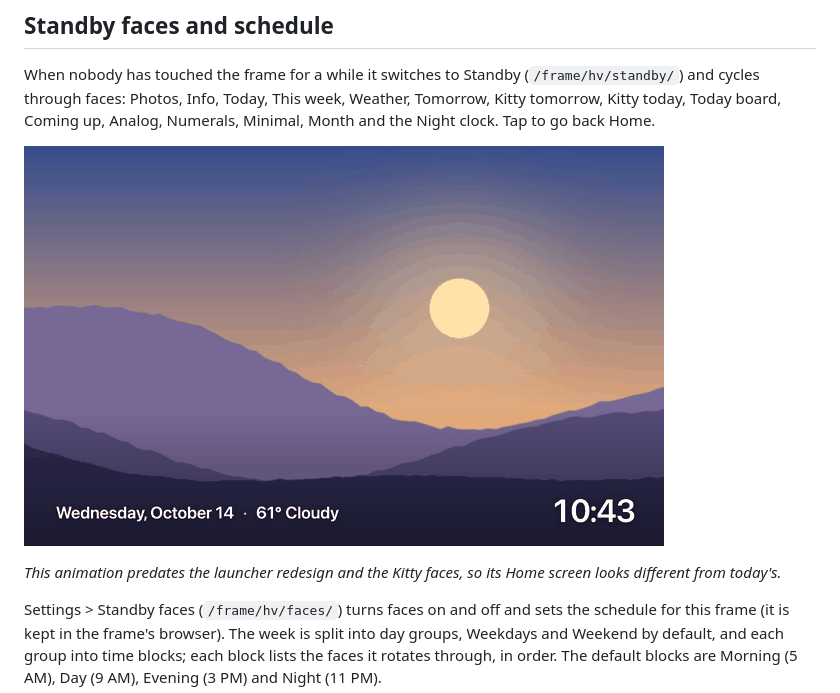
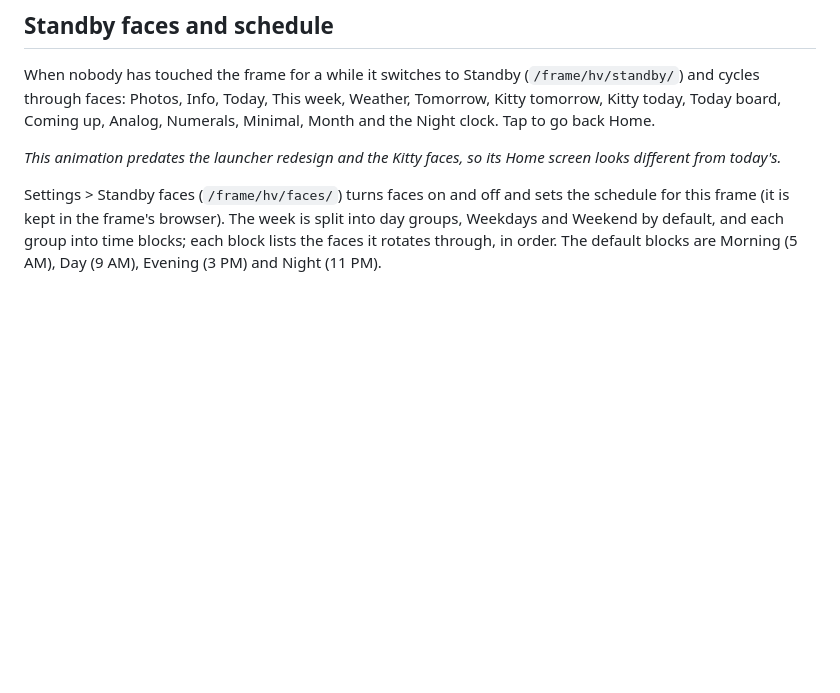
Before and after one commit to Yani3rt/homeview, a Markdown page: README.md, the part around the change. GitHub-like rendering; blank space fills up the shorter version.

Commit message:
Remove Standby faces animation from README
Removed outdated animation of Standby faces from README.

```diff
--- a/README.md
+++ b/README.md
@@ -57,8 +57,6 @@ The launcher (`/frame/hv/`) is the screen the frame comes back to. From top to b
 ## Standby faces and schedule
 
 When nobody has touched the frame for a while it switches to Standby (`/frame/hv/standby/`) and cycles through faces: Photos, Info, Today, This week, Weather, Tomorrow, Kitty tomorrow, Kitty today, Today board, Coming up, Analog, Numerals, Minimal, Month and the Night clock. Tap to go back Home.
-
-![The Standby faces, one after another](docs/images/standby.gif)
 
 *This animation predates the launcher redesign and the Kitty faces, so its Home screen looks different from today's.*
 
```
